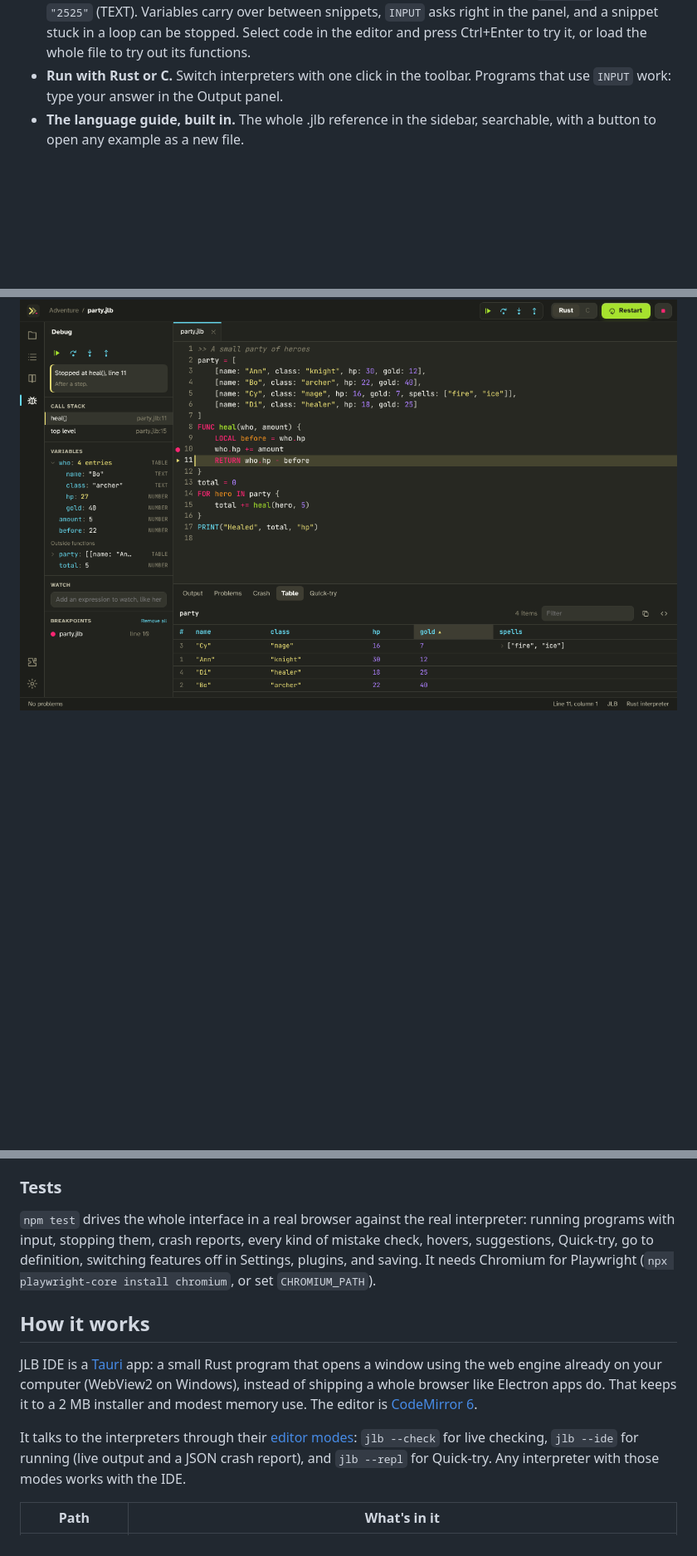
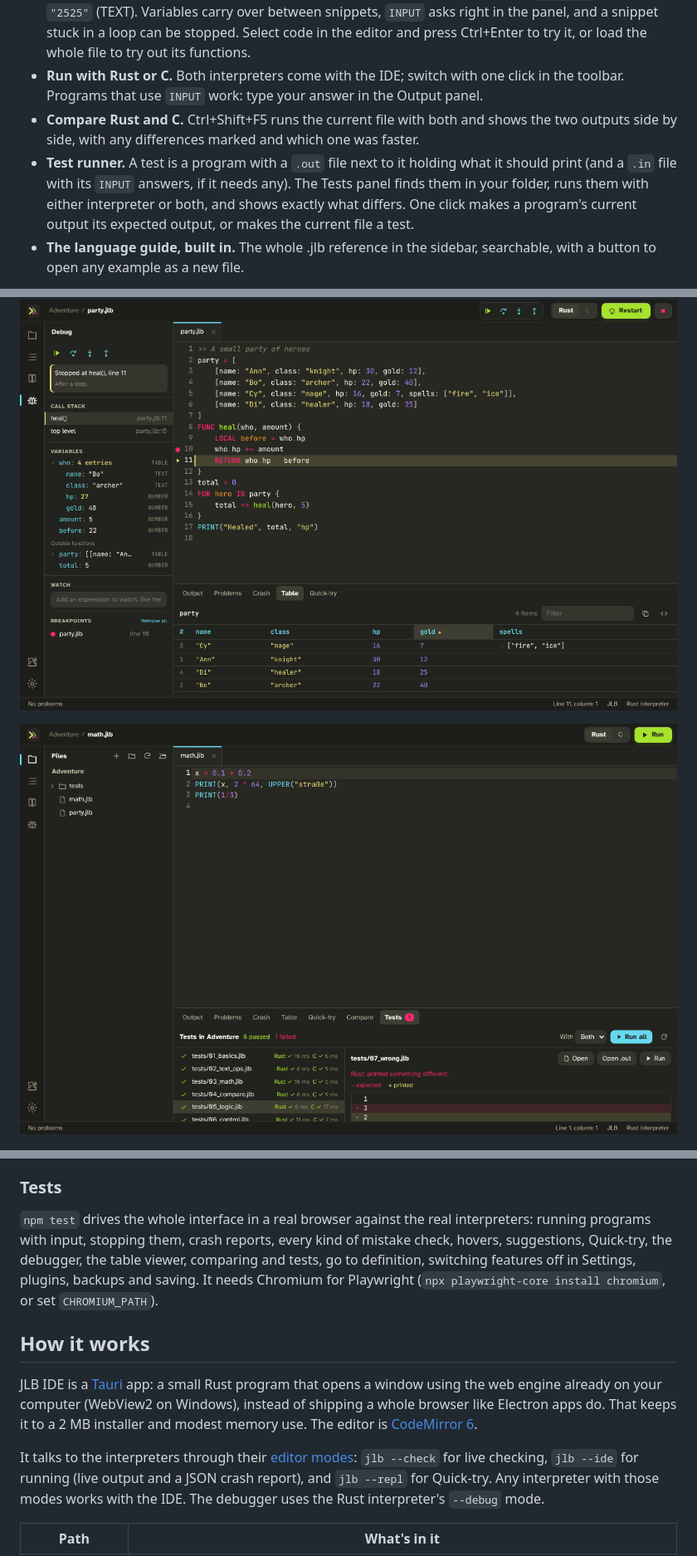
Before and after one commit to ASDFboy/jlb-ide, a Markdown page: README.md, 3 parts joined by grey strips. Shown at 83% size. GitHub-like rendering; pictures changed too: docs/images/tests.png (added); blank space fills up the shorter version.

```diff
--- a/README.md
+++ b/README.md
@@ -24,10 +24,14 @@ A code editor made for the [.jlb programming language](https://github.com/ASDFbo
 - **Crash report viewer.** When a program crashes, a panel shows the error, the function calls and every variable's value in a table. The crashing line is marked in your code, and resting the mouse on a variable shows what it held when the program crashed.
 - **Quirk explainer.** Rest the mouse on any operator, command or keyword for a plain-English explanation: how `&` differs from `&&`, what `!%` and `!^` do, why `!=` is an error, what `0xFF` equals. Your own functions show their inputs, and which ones are shared with `@`.
 - **Quick-try console.** Type a bit of .jlb and see the result and its type right away: `"25" * 2` gives `"2525"` (TEXT). Variables carry over between snippets, `INPUT` asks right in the panel, and a snippet stuck in a loop can be stopped. Select code in the editor and press Ctrl+Enter to try it, or load the whole file to try out its functions.
-- **Run with Rust or C.** Switch interpreters with one click in the toolbar. Programs that use `INPUT` work: type your answer in the Output panel.
+- **Run with Rust or C.** Both interpreters come with the IDE; switch with one click in the toolbar. Programs that use `INPUT` work: type your answer in the Output panel.
+- **Compare Rust and C.** Ctrl+Shift+F5 runs the current file with both and shows the two outputs side by side, with any differences marked and which one was faster.
+- **Test runner.** A test is a program with a `.out` file next to it holding what it should print (and a `.in` file with its `INPUT` answers, if it needs any). The Tests panel finds them in your folder, runs them with either interpreter or both, and shows exactly what differs. One click makes a program's current output its expected output, or makes the current file a test.
 - **The language guide, built in.** The whole .jlb reference in the sidebar, searchable, with a button to open any example as a new file.
 
 ![Stopped at a breakpoint, with the variables in the Debug view and a table open in the table viewer](docs/images/debugger.png)
+
+![The Tests panel: tests run with both interpreters, and what a failing one printed](docs/images/tests.png)
 
 ![Warnings for .jlb slip-ups, with a one-click fix](docs/images/checks.png)
 
@@ -137,13 +141,13 @@ Then open <http://127.0.0.1:5180>. `npm run dev:web` rebuilds on every change. T
 
 ### Tests
 
-`npm test` drives the whole interface in a real browser against the real interpreter: running programs with input, stopping them, crash reports, every kind of mistake check, hovers, suggestions, Quick-try, go to definition, switching features off in Settings, plugins, and saving. It needs Chromium for Playwright (`npx playwright-core install chromium`, or set `CHROMIUM_PATH`).
+`npm test` drives the whole interface in a real browser against the real interpreters: running programs with input, stopping them, crash reports, every kind of mistake check, hovers, suggestions, Quick-try, the debugger, the table viewer, comparing and tests, go to definition, switching features off in Settings, plugins, backups and saving. It needs Chromium for Playwright (`npx playwright-core install chromium`, or set `CHROMIUM_PATH`).
 
 ## How it works
 
 JLB IDE is a [Tauri](https://tauri.app) app: a small Rust program that opens a window using the web engine already on your computer (WebView2 on Windows), instead of shipping a whole browser like Electron apps do. That keeps it to a 2 MB installer and modest memory use. The editor is [CodeMirror 6](https://codemirror.net).
 
-It talks to the interpreters through their [editor modes](https://github.com/ASDFboy/jlb-rust/blob/main/docs/09-programs-and-files.md#editor-modes): `jlb --check` for live checking, `jlb --ide` for running (live output and a JSON crash report), and `jlb --repl` for Quick-try. Any interpreter with those modes works with the IDE.
+It talks to the interpreters through their [editor modes](https://github.com/ASDFboy/jlb-rust/blob/main/docs/09-programs-and-files.md#editor-modes): `jlb --check` for live checking, `jlb --ide` for running (live output and a JSON crash report), and `jlb --repl` for Quick-try. Any interpreter with those modes works with the IDE. The debugger uses the Rust interpreter's `--debug` mode.
 
 | Path | What's in it |
 | --- | --- |
```
Also changed, not shown: other parts of README.md (+2 -2 lines), 15 other files.
